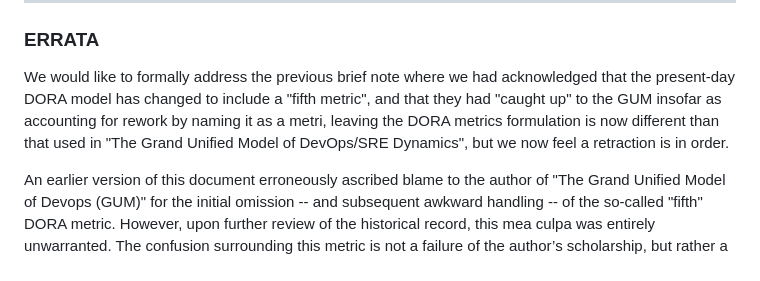
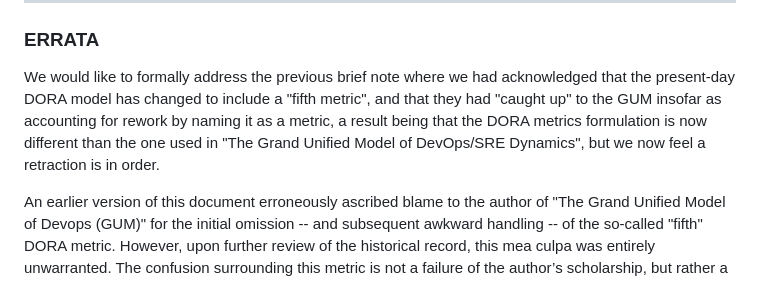
Before and after one commit to scottvr/GUM_of_Devops, a Markdown page: sigbovik2026/README.md, the part around the change. Drawn GitHub-style.

Commit message:
Update ERRATA section in README.md for clarity
Clarified the retraction regarding the DORA model's fifth metric and corrected previous attributions of blame.

```diff
--- a/sigbovik2026/README.md
+++ b/sigbovik2026/README.md
@@ -13,7 +13,7 @@ We are currently working to address these developments un GUM v2.0. As stated in
 
 ### ERRATA
 We would like to formally address the previous brief note where we had acknowledged that the present-day DORA model
-has changed to include a "fifth metric", and that they had "caught up" to the GUM insofar as accounting for rework by naming it as a metri, leaving  the DORA metrics formulation is now different than that used in "The Grand Unified Model of DevOps/SRE Dynamics", but we now feel a retraction is in order.
+has changed to include a "fifth metric", and that they had "caught up" to the GUM insofar as accounting for rework by naming it as a metric, a result being that the DORA metrics formulation is now different than the one used in "The Grand Unified Model of DevOps/SRE Dynamics", but we now feel a retraction is in order.
 
 An earlier version of this document erroneously ascribed blame to the author of "The Grand Unified Model of Devops (GUM)" for the initial omission -- and subsequent awkward handling -- of the so-called "fifth" DORA metric. However, upon further review of the historical record, this mea culpa was entirely unwarranted. The confusion surrounding this metric is not a failure of the author’s scholarship, but rather a direct result of the DevOps Research and Assessment (DORA) organization's prolonged ontological crisis regarding its own framework. The record must hereby be corrected to reflect that the author is blameless.
 
```
